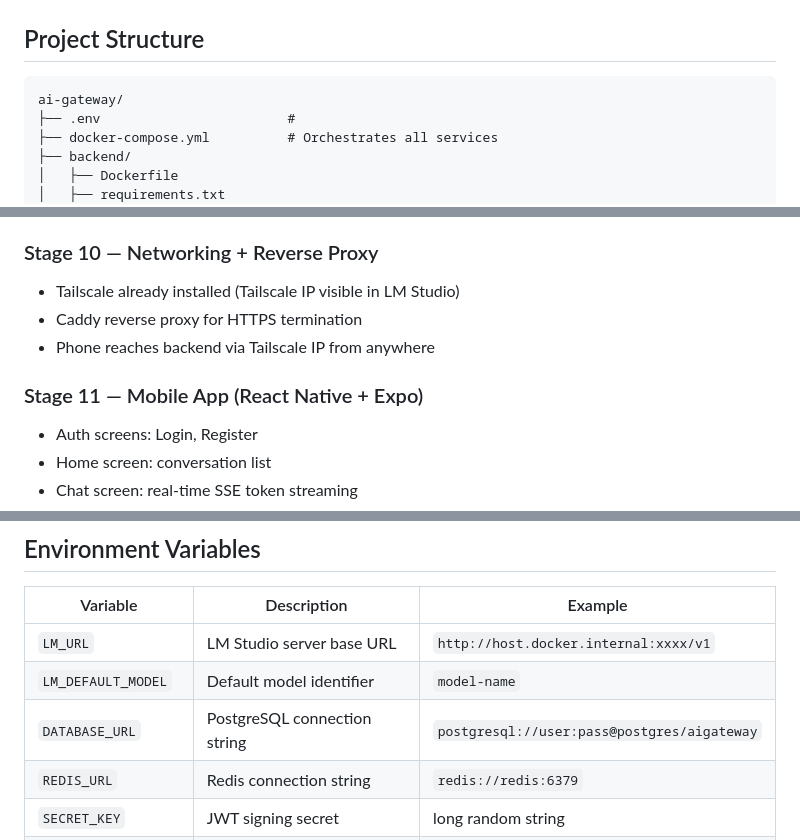
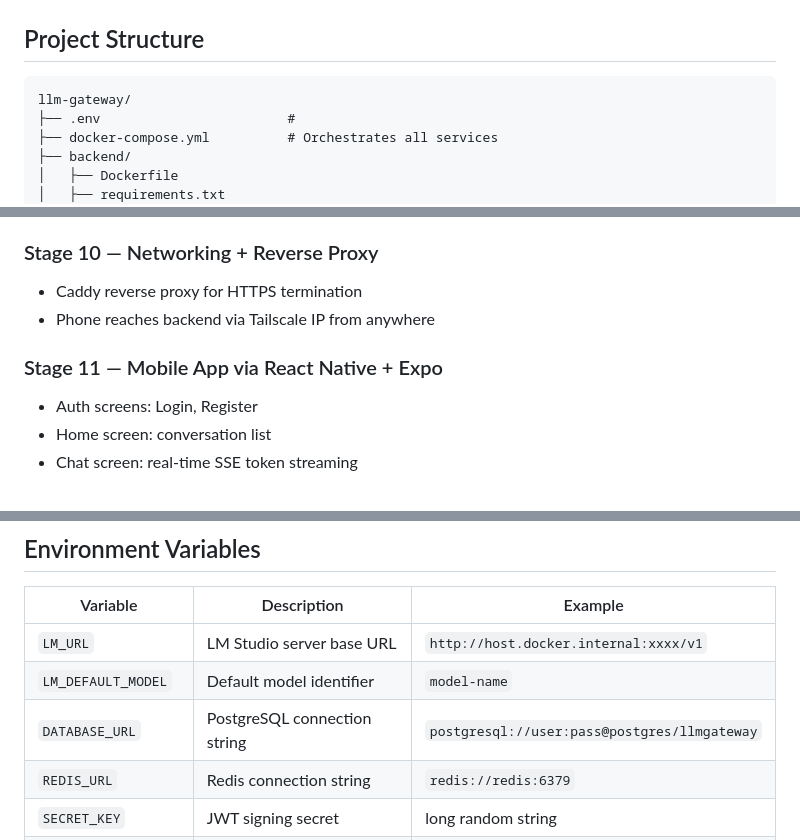
Before and after one commit to ishhaaab/Multi-Model-Gateway, a Markdown page: README.md, 3 parts joined by grey strips. GitHub-like rendering.

````diff
--- a/README.md
+++ b/README.md
@@ -56,7 +56,7 @@ Phone (React Native)
 ## Project Structure
 
 ```
-ai-gateway/
+llm-gateway/
 ├── .env                        #
 ├── docker-compose.yml          # Orchestrates all services
 ├── backend/
@@ -160,11 +160,10 @@ ai-gateway/
 - Per-model and per-provider breakdown
 
 ### Stage 10 — Networking + Reverse Proxy
-- Tailscale already installed (Tailscale IP visible in LM Studio)
 - Caddy reverse proxy for HTTPS termination
 - Phone reaches backend via Tailscale IP from anywhere
 
-### Stage 11 — Mobile App (React Native + Expo)
+### Stage 11 — Mobile App via React Native + Expo
 - Auth screens: Login, Register
 - Home screen: conversation list
 - Chat screen: real-time SSE token streaming
@@ -214,7 +213,7 @@ docker compose up --build
 |---|---|---|
 | `LM_URL` | LM Studio server base URL | `http://host.docker.internal:xxxx/v1` |
 | `LM_DEFAULT_MODEL` | Default model identifier | `model-name` |
-| `DATABASE_URL` | PostgreSQL connection string | `postgresql://user:pass@postgres/aigateway` |
+| `DATABASE_URL` | PostgreSQL connection string | `postgresql://user:pass@postgres/llmgateway` |
 | `REDIS_URL` | Redis connection string | `redis://redis:6379` |
 | `SECRET_KEY` | JWT signing secret | long random string |
 | `OPENAI_API_KEY` | OpenAI key (optional) | `sk-...` |
````
Also changed, not shown: other parts of README.md (+1 -1 lines).
